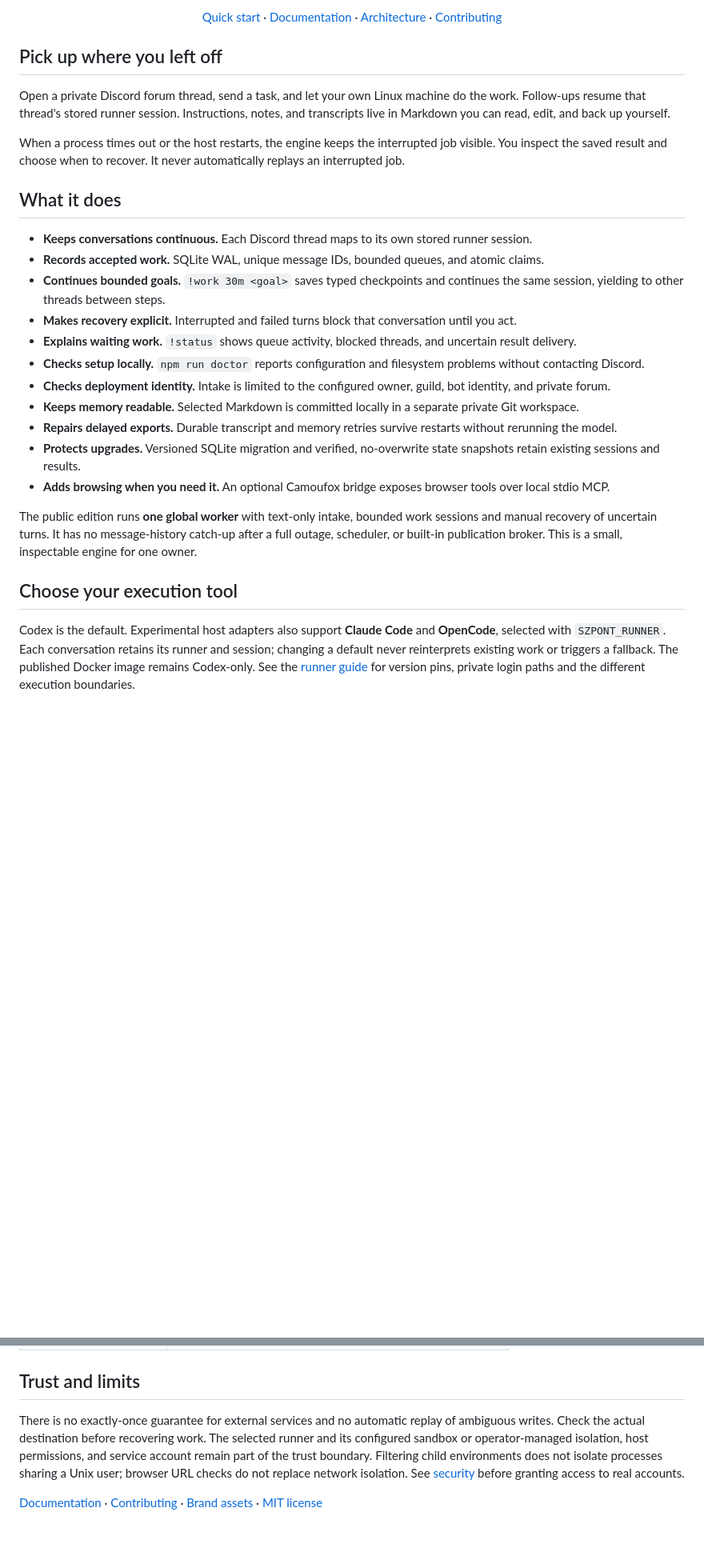
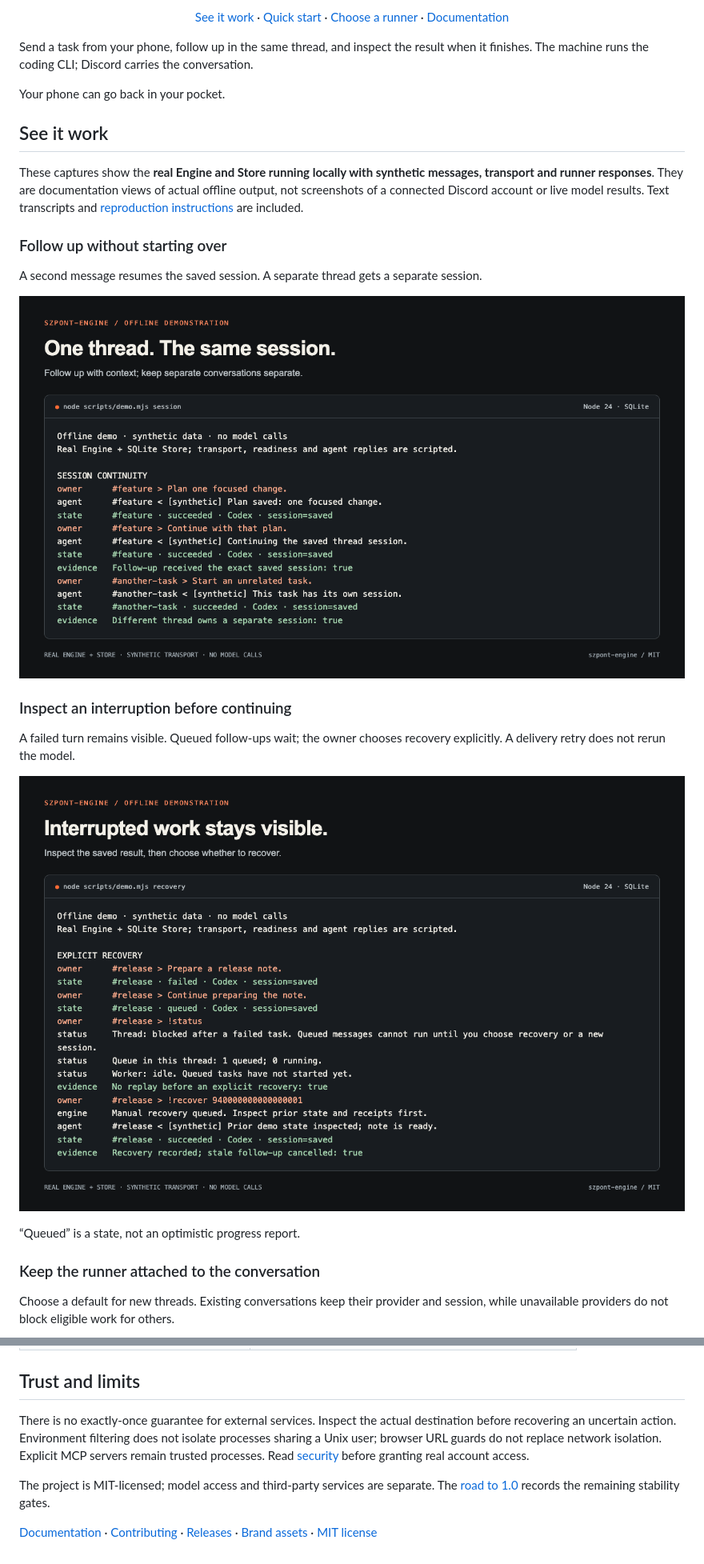
Before and after one commit to dalkedev/plompy-engine, a Markdown page: README.md, 2 parts joined by grey strips. Shown at 80% size. Rendered like a GitHub page; pictures changed too: assets/screenshots/recovery.png (added), assets/screenshots/session.png (added); folded sections open; blank space fills up the shorter version.

Commit message:
docs: add reproducible engine demo and screenshot gallery

```diff
--- a/README.md
+++ b/README.md
@@ -16,40 +16,37 @@ Codex, Claude Code, or OpenCode sessions, a durable SQLite queue, and a private
 
-[Quick start](#quick-start) · [Documentation](docs/index.md) · [Architecture](docs/architecture.md) · [Contributing](CONTRIBUTING.md)
+[See it work](#see-it-work) · [Quick start](#quick-start) · [Choose a runner](#choose-a-runner) · [Documentation](docs/index.md)
 
 </div>
 
-## Pick up where you left off
+Send a task from your phone, follow up in the same thread, and inspect the result when it finishes.
+The machine runs the coding CLI; Discord carries the conversation.
 
-Open a private Discord forum thread, send a task, and let your own Linux machine do the work.
-Follow-ups resume that thread's stored runner session. Instructions, notes, and transcripts live
-in Markdown you can read, edit, and back up yourself.
+Your phone can go back in your pocket.
 
-When a process times out or the host restarts, the engine keeps the interrupted job visible.
-You inspect the saved result and choose when to recover. It never automatically replays an
-interrupted job.
+## See it work
 
-## What it does
+These captures show the **real Engine and Store running locally with synthetic messages,
+transport and runner responses**. They are documentation views of actual offline output,
+not screenshots of a connected Discord account or live model results. Text transcripts and
+[reproduction instructions](docs/demo.md) are included.
 
-- **Keeps conversations continuous.** Each Discord thread maps to its own stored runner session.
-- **Records accepted work.** SQLite WAL, unique message IDs, bounded queues, and atomic claims.
-- **Continues bounded goals.** `!work 30m <goal>` saves typed checkpoints and continues the same session, yielding to other threads between steps.
-- **Makes recovery explicit.** Interrupted and failed turns block that conversation until you act.
-- **Explains waiting work.** `!status` shows queue activity, blocked threads, and uncertain result delivery.
-- **Checks setup locally.** `npm run doctor` reports configuration and filesystem problems without contacting Discord.
-- **Checks deployment identity.** Intake is limited to the configured owner, guild, bot identity, and private forum.
-- **Keeps memory readable.** Selected Markdown is committed locally in a separate private Git workspace.
-- **Repairs delayed exports.** Durable transcript and memory retries survive restarts without rerunning the model.
-- **Protects upgrades.** Versioned SQLite migration and verified, no-overwrite state snapshots retain existing sessions and results.
-- **Adds browsing when you need it.** An optional Camoufox bridge exposes browser tools over local stdio MCP.
+### Follow up without starting over
 
-The public edition runs **one global worker** with text-only intake, bounded work sessions and manual recovery of uncertain turns.
-It has no message-history catch-up after a full outage, scheduler, or built-in publication broker.
-This is a small, inspectable engine for one owner.
+A second message resumes the saved session. A separate thread gets a separate session.
 
-## Choose your execution tool
+![Offline demonstration of a follow-up preserving its session and another thread receiving a separate session](assets/screenshots/session.png)
 
-Codex is the default. Experimental host adapters also support **Claude Code** and
-**OpenCode**, selected with `SZPONT_RUNNER`. Each conversation retains its runner
-and session; changing a default never reinterprets existing work or triggers a
-fallback. The published Docker image remains Codex-only. See the [runner guide](docs/runners.md)
-for version pins, private login paths and the different execution boundaries.
+### Inspect an interruption before continuing
+
+A failed turn remains visible. Queued follow-ups wait; the owner chooses recovery explicitly.
+A delivery retry does not rerun the model.
+
+![Offline demonstration of saved failure state, a blocked follow-up and explicit recovery](assets/screenshots/recovery.png)
+
+“Queued” is a state, not an optimistic progress report.
+
+### Keep the runner attached to the conversation
+
+Choose a default for new threads. Existing conversations keep their provider and session,
+while unavailable providers do not block eligible work for others.
+
@@ -194,10 +247,12 @@ artifacts as private data.
 
 ## Trust and limits
 
-There is no exactly-once guarantee for external services and no automatic replay of ambiguous
-writes. Check the actual destination before recovering work. The selected runner and its configured sandbox or operator-managed isolation,
-host permissions, and service account remain part of the trust boundary. Filtering child
-environments does not isolate processes sharing a Unix user; browser URL checks do not replace
-network isolation. See [security](SECURITY.md) before granting access to real accounts.
+There is no exactly-once guarantee for external services. Inspect the actual destination before
+recovering an uncertain action. Environment filtering does not isolate processes sharing a Unix
+user; browser URL guards do not replace network isolation. Explicit MCP servers remain trusted
+processes. Read [security](SECURITY.md) before granting real account access.
 
-[Documentation](docs/index.md) · [Contributing](CONTRIBUTING.md) · [Brand assets](docs/brand.md) · [MIT license](LICENSE)
+The project is MIT-licensed; model access and third-party services are separate.
+The [road to 1.0](ROADMAP.md) records the remaining stability gates.
+
+[Documentation](docs/index.md) · [Contributing](CONTRIBUTING.md) · [Releases](docs/releases.md) · [Brand assets](docs/brand.md) · [MIT license](LICENSE)
```
Also changed, not shown: other parts of README.md (+132 -76 lines), CHANGELOG.md (+5 -0 lines), docs/demo.md (added, +67 -0 lines), docs/index.md (+1 -0 lines), assets/screenshots/providers.png (added), 9 other files.
